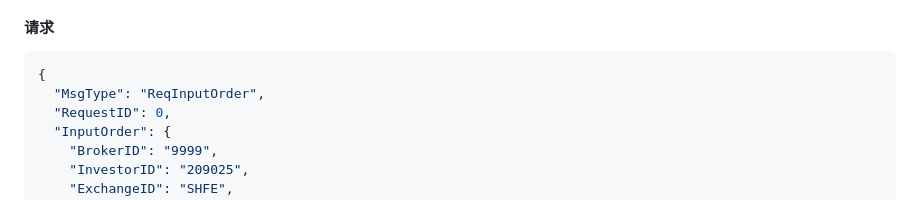
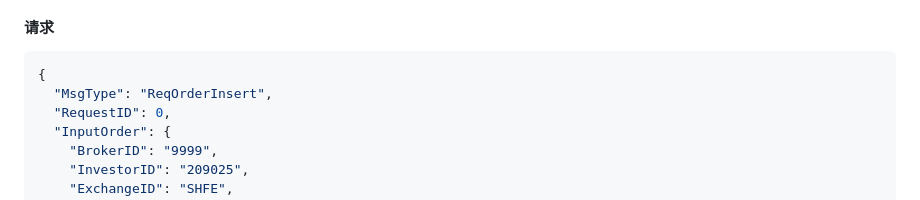
Before and after one commit to openctp/webctp, a Markdown page: docs/td_protocol.md, the part around the change. Rendered like a GitHub page.

Commit message:
修复 td_protocol.md 拼写问题

````diff
--- a/docs/td_protocol.md
+++ b/docs/td_protocol.md
@@ -923,7 +923,7 @@
 
 ```json
 {
-  "MsgType": "ReqInputOrder",
+  "MsgType": "ReqOrderInsert",
   "RequestID": 0,
   "InputOrder": {
     "BrokerID": "9999",
````
